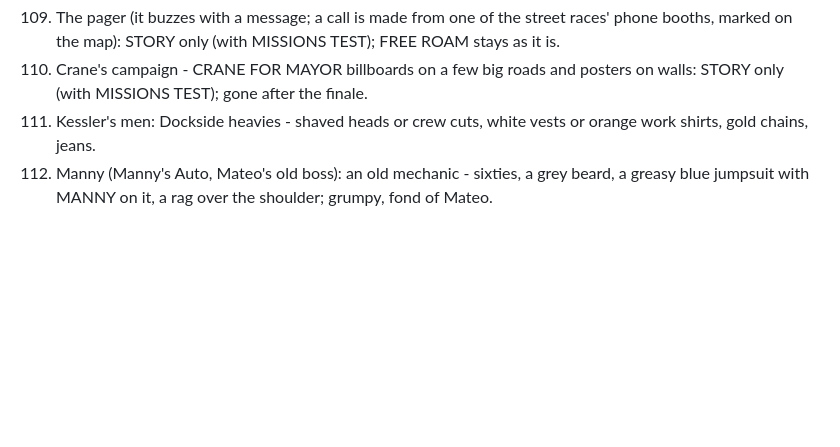
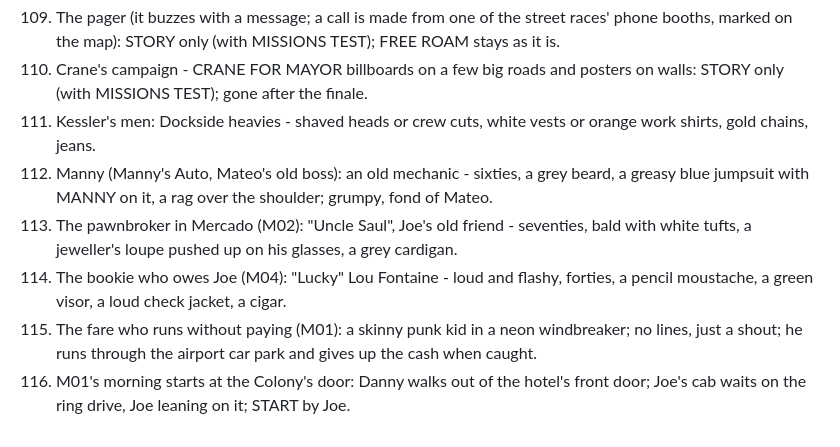
Before and after one commit to tmelcr-crypto/Runner, a Markdown page: docs/STORY-QA.md, the part around the change. Drawn GitHub-style; blank space fills up the shorter version.

Commit message:
Story questions: answers 113-116 (chapter 1)
Co-Authored-By: Claude <noreply@anthropic.com>
Claude-Session: https://claude.ai/code/session_01RpWbq89r71C1p9HP7EcbZ5

```diff
--- a/docs/STORY-QA.md
+++ b/docs/STORY-QA.md
@@ -125,3 +125,7 @@ questions before building it. Each answer is written here as it comes; the story
 110. Crane's campaign - CRANE FOR MAYOR billboards on a few big roads and posters on walls: STORY only (with MISSIONS TEST); gone after the finale.
 111. Kessler's men: Dockside heavies - shaved heads or crew cuts, white vests or orange work shirts, gold chains, jeans.
 112. Manny (Manny's Auto, Mateo's old boss): an old mechanic - sixties, a grey beard, a greasy blue jumpsuit with MANNY on it, a rag over the shoulder; grumpy, fond of Mateo.
+113. The pawnbroker in Mercado (M02): "Uncle Saul", Joe's old friend - seventies, bald with white tufts, a jeweller's loupe pushed up on his glasses, a grey cardigan.
+114. The bookie who owes Joe (M04): "Lucky" Lou Fontaine - loud and flashy, forties, a pencil moustache, a green visor, a loud check jacket, a cigar.
+115. The fare who runs without paying (M01): a skinny punk kid in a neon windbreaker; no lines, just a shout; he runs through the airport car park and gives up the cash when caught.
+116. M01's morning starts at the Colony's door: Danny walks out of the hotel's front door; Joe's cab waits on the ring drive, Joe leaning on it; START by Joe.
```
